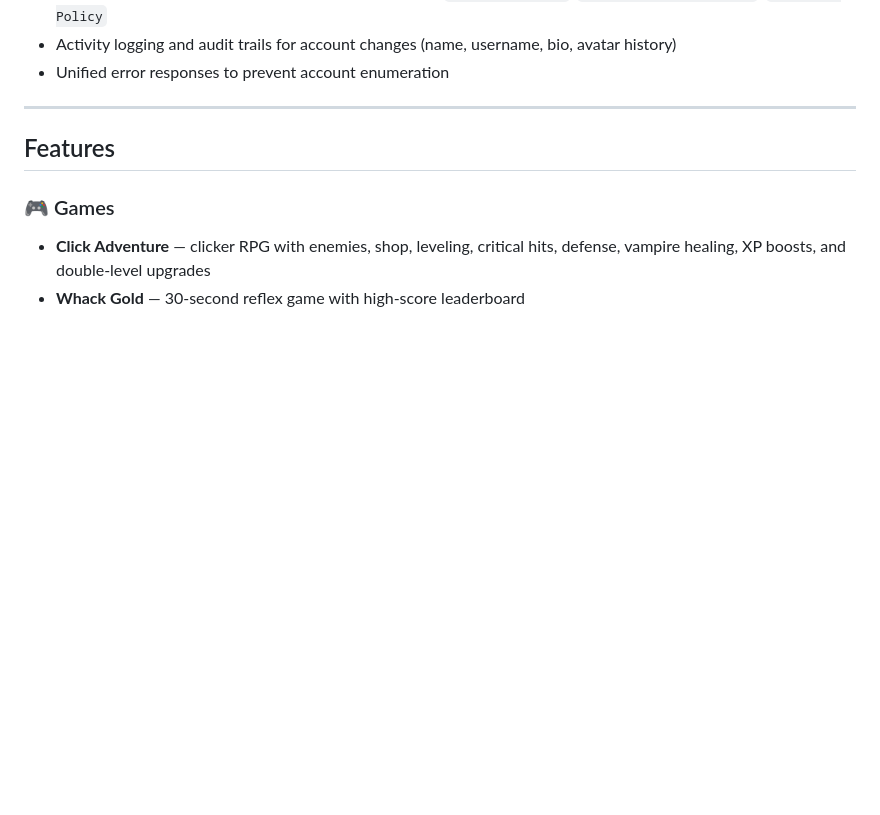
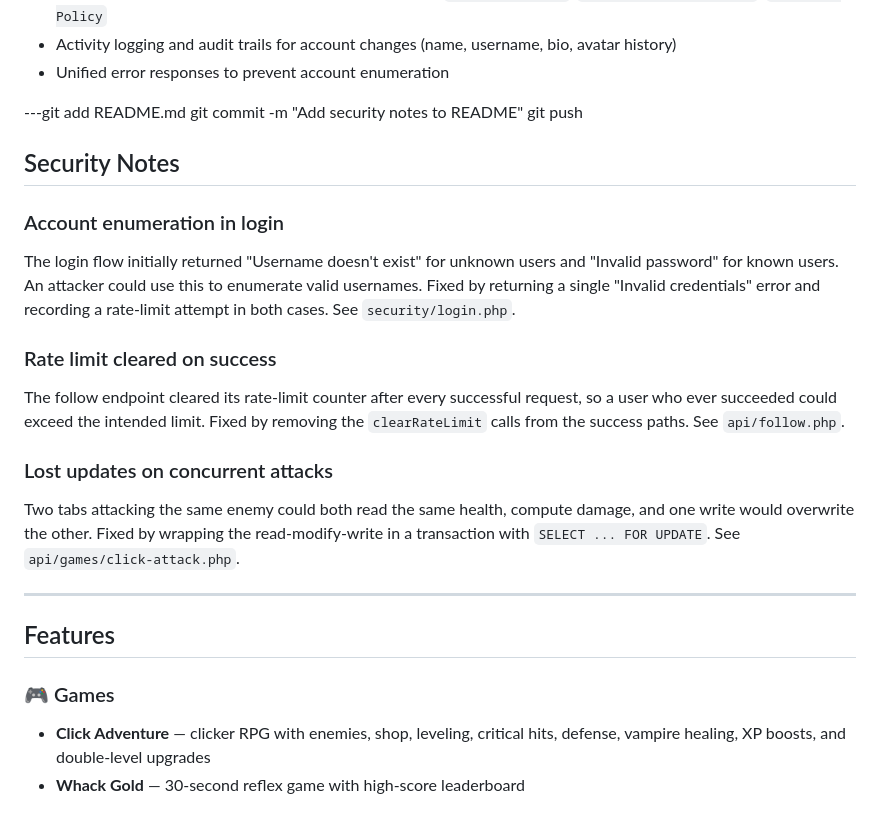
Before and after one commit to nyxerebion/Skia, a Markdown page: README.md, the part around the change. Rendered like a GitHub page; blank space fills up the shorter version.

Commit message:
Add security notes to README

```diff
--- a/README.md
+++ b/README.md
@@ -61,6 +61,24 @@ Security was treated as a first-class concern throughout the project.
 - Enforced Content Security Policy, HSTS on production, `X-Frame-Options`, `X-Content-Type-Options`, `Referrer-Policy`
 - Activity logging and audit trails for account changes (name, username, bio, avatar history)
 - Unified error responses to prevent account enumeration
+
+---git add README.md
+git commit -m "Add security notes to README"
+git push
+
+## Security Notes
+
+### Account enumeration in login
+
+The login flow initially returned "Username doesn't exist" for unknown users and "Invalid password" for known users. An attacker could use this to enumerate valid usernames. Fixed by returning a single "Invalid credentials" error and recording a rate-limit attempt in both cases. See `security/login.php`.
+
+### Rate limit cleared on success
+
+The follow endpoint cleared its rate-limit counter after every successful request, so a user who ever succeeded could exceed the intended limit. Fixed by removing the `clearRateLimit` calls from the success paths. See `api/follow.php`.
+
+### Lost updates on concurrent attacks
+
+Two tabs attacking the same enemy could both read the same health, compute damage, and one write would overwrite the other. Fixed by wrapping the read-modify-write in a transaction with `SELECT ... FOR UPDATE`. See `api/games/click-attack.php`.
 
 ---
 
```
